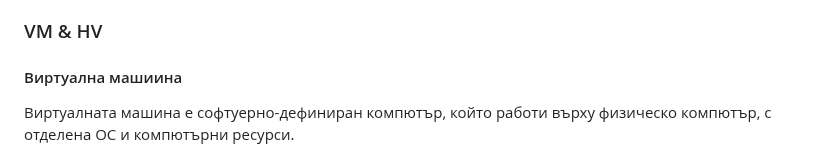
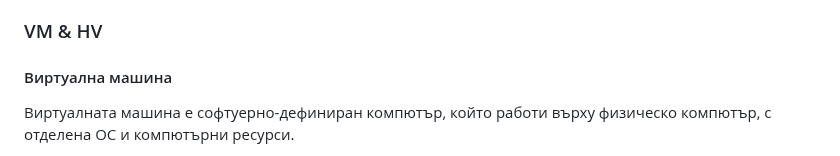
Before and after one commit to michislava/tues-12-grade, a Markdown page: vot/README.MD, the part around the change. GitHub-like rendering.

```diff
--- a/vot/README.MD
+++ b/vot/README.MD
@@ -57,7 +57,7 @@ All the applications run on these virtual servers without the users noticing any
 
 ### VM & HV
 
-#### Виртуална машиина
+#### Виртуална машина
 
 Виртуалната машина е софтуерно-дефиниран компютър, който работи върху физическо компютър, с отделена ОС и компютърни ресурси.
 - физическият компютър е *host* машината
```
